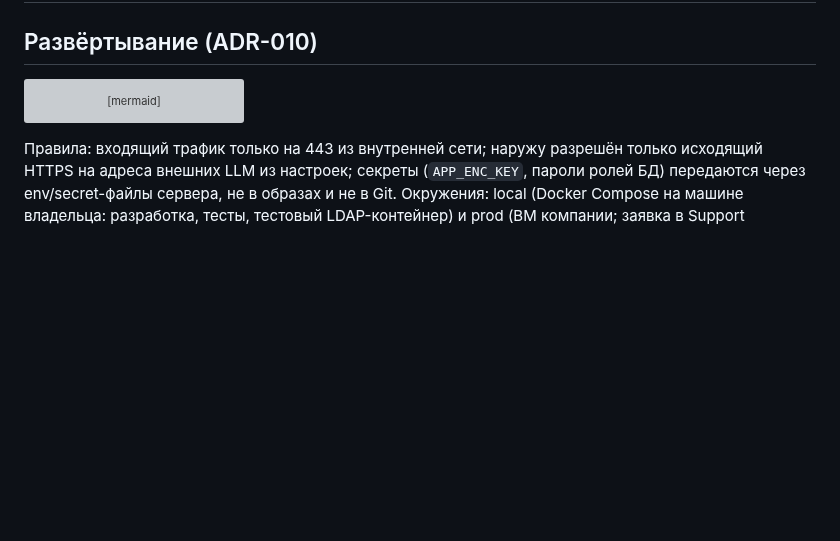
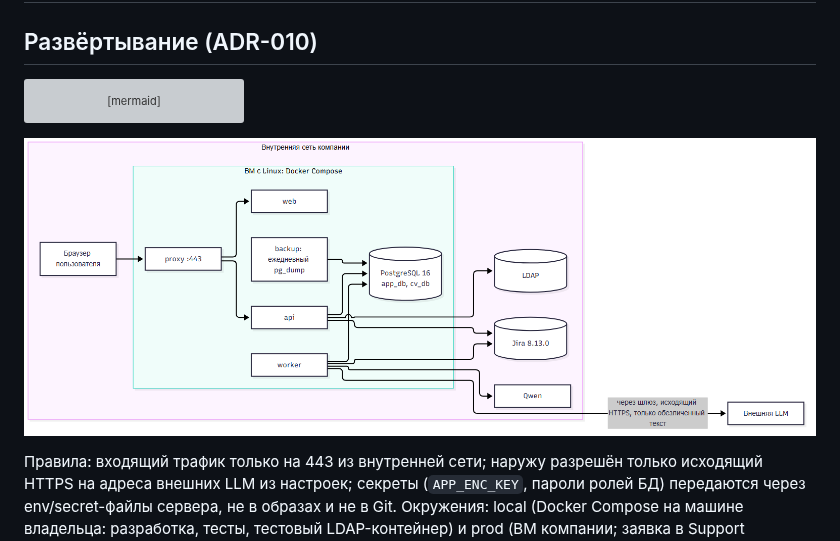
Before and after one commit to konstshakurov/RE_web_presale, a Markdown page: architecture/05_deployment_security.md, the part around the change. Rendered like a GitHub page; pictures changed too: architecture/img/deployment.png (added); blank space fills up the shorter version; grey boxes are pictures that could not be loaded.

````diff
--- a/architecture/05_deployment_security.md
+++ b/architecture/05_deployment_security.md
@@ -31,6 +31,8 @@ flowchart LR
   worker -->|через шлюз, исходящий HTTPS, только обезличенный текст| ext
 ```
 
+![Развёртывание](img/deployment.png)
+
 Правила: входящий трафик только на 443 из внутренней сети; наружу разрешён только исходящий HTTPS на адреса внешних LLM из настроек;
 секреты (`APP_ENC_KEY`, пароли ролей БД) передаются через env/secret-файлы сервера, не в образах и не в Git.
 Окружения: local (Docker Compose на машине владельца: разработка, тесты, тестовый LDAP-контейнер) и prod (ВМ компании; заявка в Support подаётся после локального тестирования готового MVP; Docker и прочее ставим сами). Код: личный GitHub, перенос в корпоративный GitLab клонированием.
````
Also changed, not shown: architecture/01_c4.md (+4 -0 lines), architecture/img/c4_l1.png (added), architecture/img/c4_l2.png (added).
